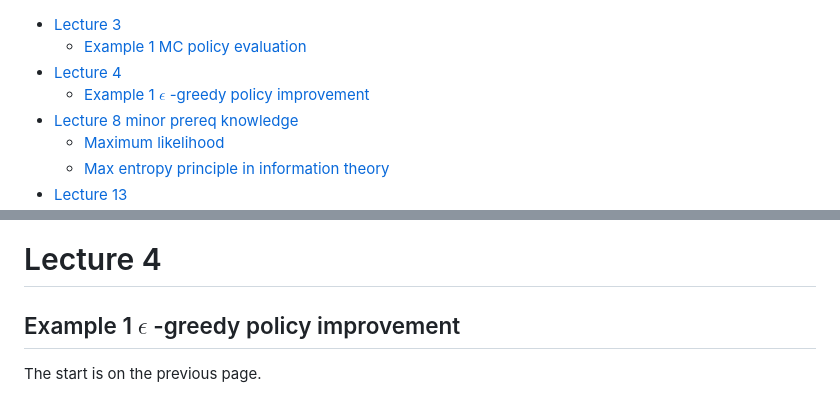
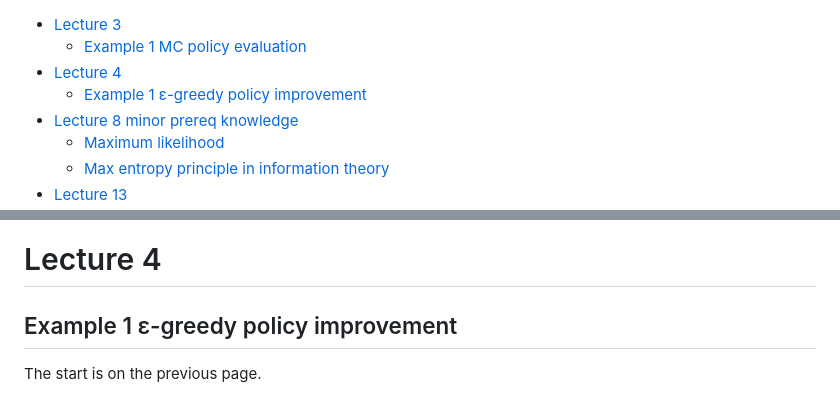
Before and after one commit to eerieA/cs234-2024, a Markdown page: notes/NOTES_LECTURES.md, 2 parts joined by grey strips. Rendered like a GitHub page.

Commit message:
small fixes on notes

```diff
--- a/notes/NOTES_LECTURES.md
+++ b/notes/NOTES_LECTURES.md
@@ -3,7 +3,7 @@
 - [Lecture 3](#lecture-3)
     - [Example 1 MC policy evaluation](#example-1-mc-policy-evaluation)
 - [Lecture 4](#lecture-4)
-    - [Example 1 $\epsilon$ -greedy policy improvement](#example-1-\epsilon--greedy-policy-improvement)
+    - [Example 1 ε-greedy policy improvement](#example-1-ε-greedy-policy-improvement)
 - [Lecture 8 minor prereq knowledge](#lecture-8-minor-prereq-knowledge)
     - [Maximum likelihood](#maximum-likelihood)
     - [Max entropy principle in information theory](#max-entropy-principle-in-information-theory)
@@ -24,7 +24,7 @@
 
 # Lecture 4
 
-## Example 1 $\epsilon$ -greedy policy improvement
+## Example 1 ε-greedy policy improvement
 
 The start is on the previous page.
 
```
Also changed, not shown: README.md (+1 -1 lines).
